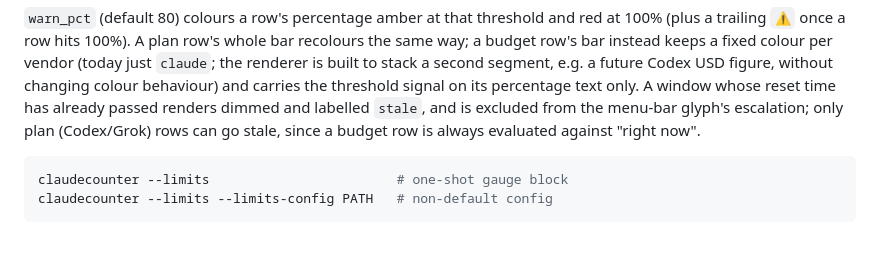
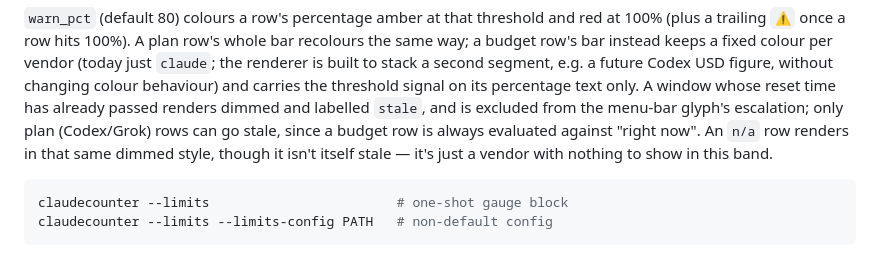
Before and after one commit to jverhoeks/claudecounter, a Markdown page: README.md, the part around the change. GitHub-like rendering.

````diff
--- a/README.md
+++ b/README.md
@@ -194,7 +194,9 @@ without changing colour behaviour) and carries the threshold signal on
 its percentage text only. A window whose reset time has already passed
 renders dimmed and labelled `stale`, and is excluded from the menu-bar
 glyph's escalation; only plan (Codex/Grok) rows can go stale, since a
-budget row is always evaluated against "right now".
+budget row is always evaluated against "right now". An `n/a` row
+renders in that same dimmed style, though it isn't itself stale — it's
+just a vendor with nothing to show in this band.
 
 ```bash
 claudecounter --limits                        # one-shot gauge block
````
Also changed, not shown: macapp/README.md (+17 -5 lines).
